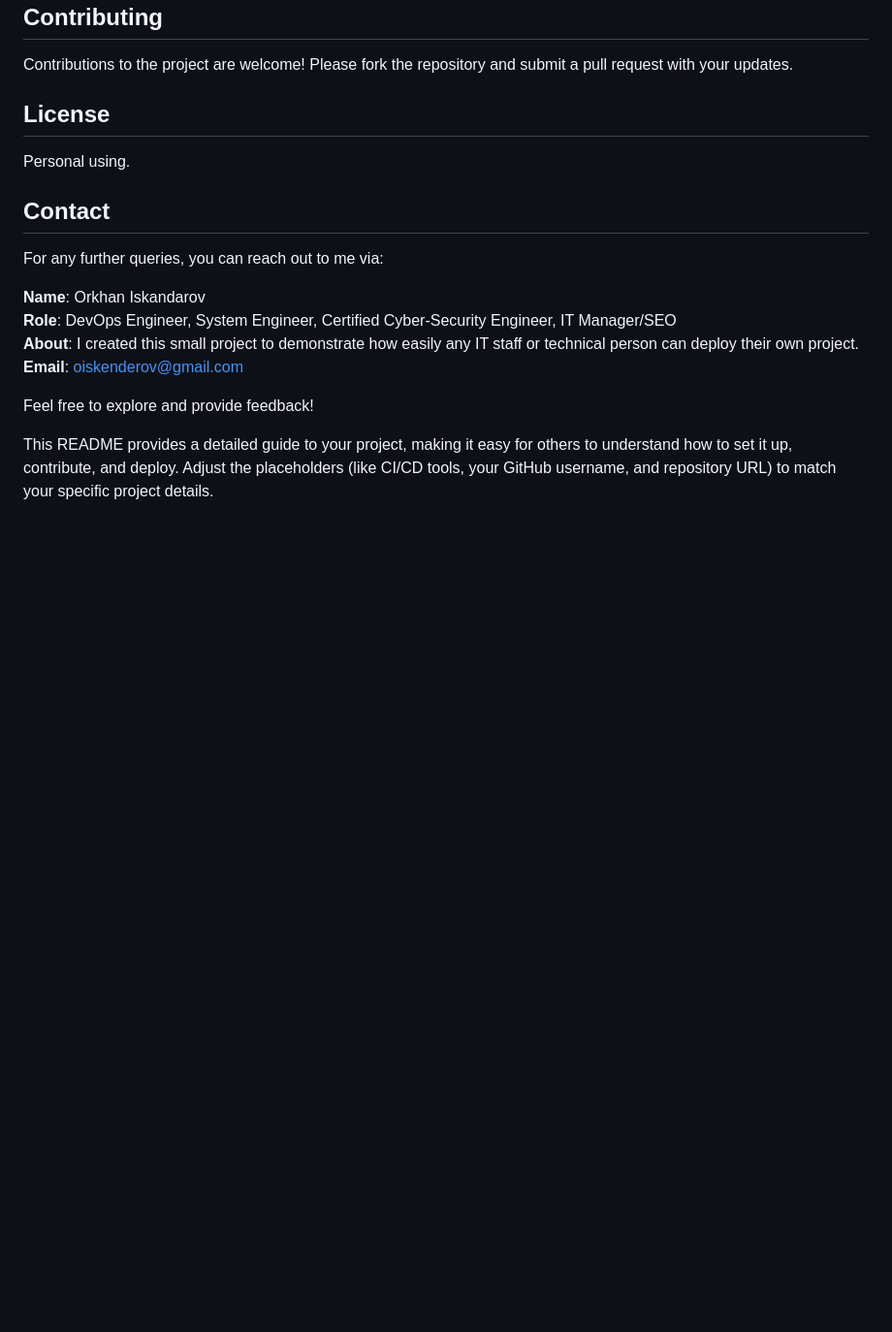
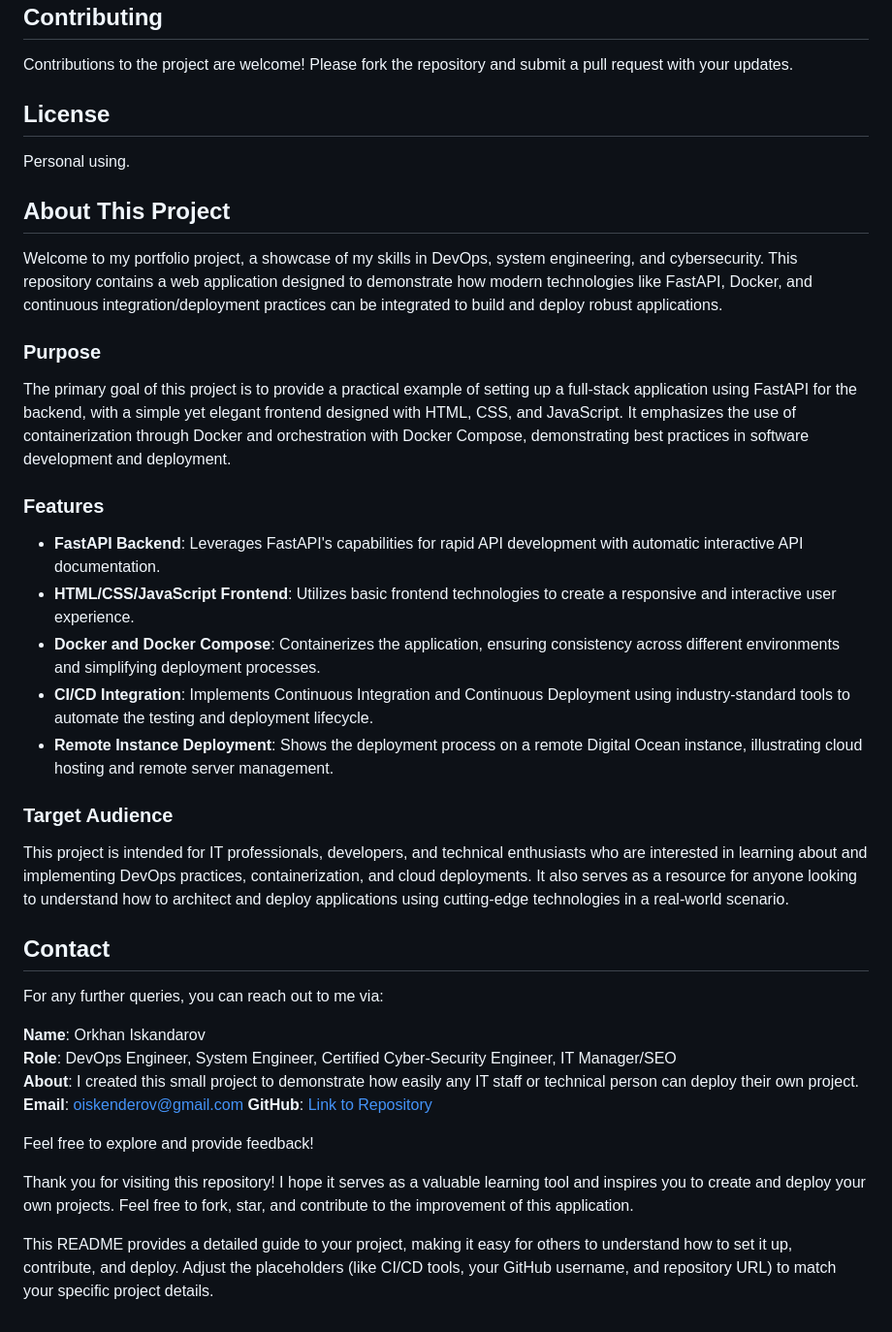
Before and after one commit to oiskenderov/portfolio_web, a Markdown page: README.md, the part around the change. Shown at 97% size. Rendered like a GitHub page; blank space fills up the shorter version.

Commit message:
Update README -fix2

```diff
--- a/README.md
+++ b/README.md
@@ -90,6 +90,23 @@ Contributions to the project are welcome! Please fork the repository and submit
 ## License
 Personal using.
 
+## About This Project
+
+Welcome to my portfolio project, a showcase of my skills in DevOps, system engineering, and cybersecurity. This repository contains a web application designed to demonstrate how modern technologies like FastAPI, Docker, and continuous integration/deployment practices can be integrated to build and deploy robust applications.
+
+### Purpose
+The primary goal of this project is to provide a practical example of setting up a full-stack application using FastAPI for the backend, with a simple yet elegant frontend designed with HTML, CSS, and JavaScript. It emphasizes the use of containerization through Docker and orchestration with Docker Compose, demonstrating best practices in software development and deployment.
+
+### Features
+- **FastAPI Backend**: Leverages FastAPI's capabilities for rapid API development with automatic interactive API documentation.
+- **HTML/CSS/JavaScript Frontend**: Utilizes basic frontend technologies to create a responsive and interactive user experience.
+- **Docker and Docker Compose**: Containerizes the application, ensuring consistency across different environments and simplifying deployment processes.
+- **CI/CD Integration**: Implements Continuous Integration and Continuous Deployment using industry-standard tools to automate the testing and deployment lifecycle.
+- **Remote Instance Deployment**: Shows the deployment process on a remote Digital Ocean instance, illustrating cloud hosting and remote server management.
+
+### Target Audience
+This project is intended for IT professionals, developers, and technical enthusiasts who are interested in learning about and implementing DevOps practices, containerization, and cloud deployments. It also serves as a resource for anyone looking to understand how to architect and deploy applications using cutting-edge technologies in a real-world scenario.
+
 ## Contact
 For any further queries, you can reach out to me via:
 
@@ -97,8 +114,11 @@ For any further queries, you can reach out to me via:
 **Role**: DevOps Engineer, System Engineer, Certified Cyber-Security Engineer, IT Manager/SEO
 **About**: I created this small project to demonstrate how easily any IT staff or technical person can deploy their own project.
 **Email**: [oiskenderov@gmail.com](mailto:oiskenderov@gmail.com)
+**GitHub**: [Link to Repository](https://github.com/oiskenderov/portfolio_web)
+
 
 Feel free to explore and provide feedback!
 
+Thank you for visiting this repository! I hope it serves as a valuable learning tool and inspires you to create and deploy your own projects. Feel free to fork, star, and contribute to the improvement of this application.
 
 This README provides a detailed guide to your project, making it easy for others to understand how to set it up, contribute, and deploy. Adjust the placeholders (like CI/CD tools, your GitHub username, and repository URL) to match your specific project details.
```
